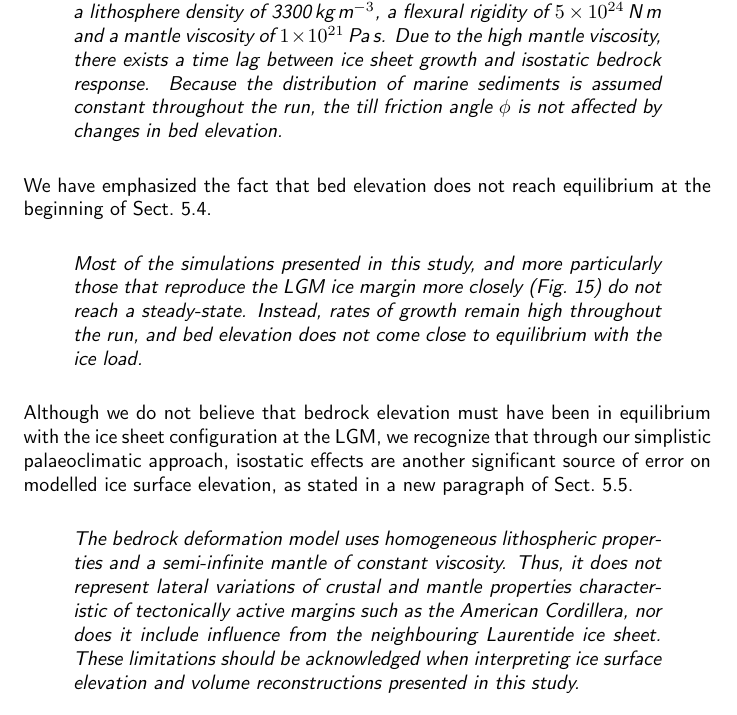
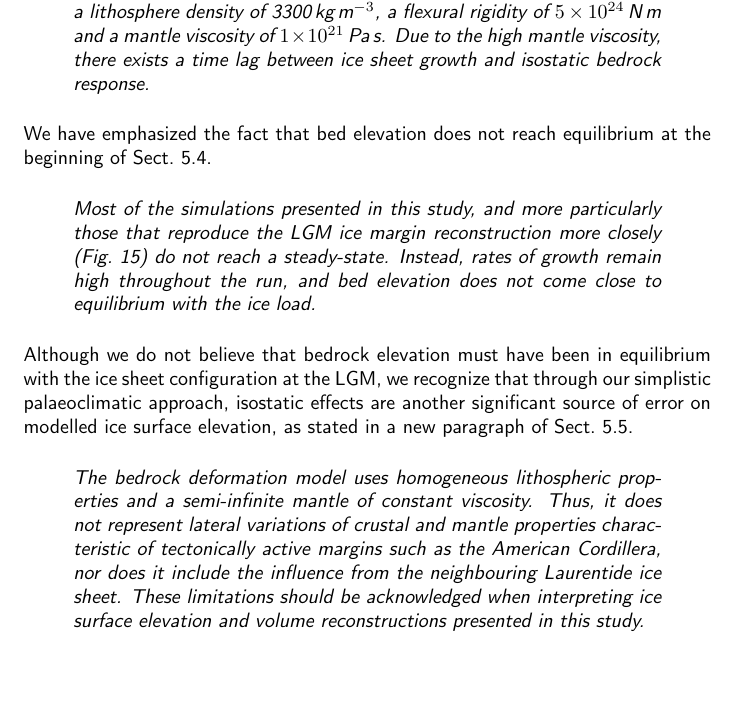
Before and after one commit to juseg/cordillera, a LaTeX document (reviews/disc-ac2.tex): part of page 2 of 3 before the commit and part of page 2 of 2 after it, cut so that both start at the same text, the shorter picture padded with empty space. Compiled offline with pdfLaTeX.

Commit message:
Update manuscript quotes in responses

```diff
--- a/reviews/disc-ac2.tex
+++ b/reviews/disc-ac2.tex
@@ -48,15 +48,15 @@ We would like to emphasize that most of our simulations do not reach a climatic
 
 To clarify our methods, we have reworked the last sentence of Sect.~2.1 into the following short paragraph:
 
-\msquote{Sea level is lowered by 120\,m and basal topography responds to ice load following a bedrock deformation model that includes point-wise isostasy, elastic lithosphere flexure and viscous mantle deformation in a~semi-infinite half-space \citep{lingle-clark-1985,bueler-etal-2007}. It uses a lithosphere density of 3300\,kg\,m$^{-3}$, a flexural rigidity of $5 \times 10^{24}$\,N\,m and a mantle viscosity of $1 \times 10^{21}$\,Pa\,s. Due to the high mantle viscosity, there exists a time lag between ice sheet growth and isostatic bedrock response. Because the distribution of marine sediments is assumed constant throughout the run, the till friction angle $\phi$ is not affected by changes in bed elevation.}
+\msquote{Sea level is lowered by 120\,m and basal topography responds to ice load following a bedrock deformation model that includes point-wise isostasy, elastic lithosphere flexure and viscous mantle deformation in a~semi-infinite half-space \citep{lingle-clark-1985,bueler-etal-2007}. It uses a lithosphere density of 3300\,kg\,m$^{-3}$, a flexural rigidity of $5 \times 10^{24}$\,N\,m and a mantle viscosity of $1 \times 10^{21}$\,Pa\,s. Due to the high mantle viscosity, there exists a time lag between ice sheet growth and isostatic bedrock response.}
 
 We have emphasized the fact that bed elevation does not reach equilibrium at the beginning of Sect.~5.4.
 
-\msquote{Most of the simulations presented in this study, and more particularly those that reproduce the LGM ice margin more closely (Fig.~15) do not reach a steady-state. Instead, rates of growth remain high throughout the run, and bed elevation does not come close to equilibrium with the ice load.}
+\msquote{Most of the simulations presented in this study, and more particularly those that reproduce the LGM ice margin reconstruction more closely (Fig.~15) do not reach a steady-state. Instead, rates of growth remain high throughout the run, and bed elevation does not come close to equilibrium with the ice load.}
 
 Although we do not believe that bedrock elevation must have been in equilibrium with the ice sheet configuration at the LGM, we recognize that through our simplistic palaeoclimatic approach, isostatic effects are another significant source of error on modelled ice surface elevation, as stated in a new paragraph of Sect.~5.5.
 
-\msquote{The bedrock deformation model uses homogeneous lithospheric properties and a semi-infinite mantle of constant viscosity. Thus, it does not represent lateral variations of crustal and mantle properties characteristic of tectonically active margins such as the American Cordillera, nor does it include influence from the neighbouring Laurentide ice sheet. These limitations should be acknowledged when interpreting ice surface elevation and volume reconstructions presented in this study.}
+\msquote{The bedrock deformation model uses homogeneous lithospheric properties and a semi-infinite mantle of constant viscosity. Thus, it does not represent lateral variations of crustal and mantle properties characteristic of tectonically active margins such as the American Cordillera, nor does it include the influence from the neighbouring Laurentide ice sheet. These limitations should be acknowledged when interpreting ice surface elevation and volume reconstructions presented in this study.}
 
 \referee{The only writing problem I found was in figure 5, `logarythmic' should be `logarithmic'. Many thanks to the authors for getting the wording right the first time.}
 
```
Also changed, not shown: cordillera-climate.tex (+2 -2 lines), reviews/disc-ac1.tex (+1 -1 lines).
